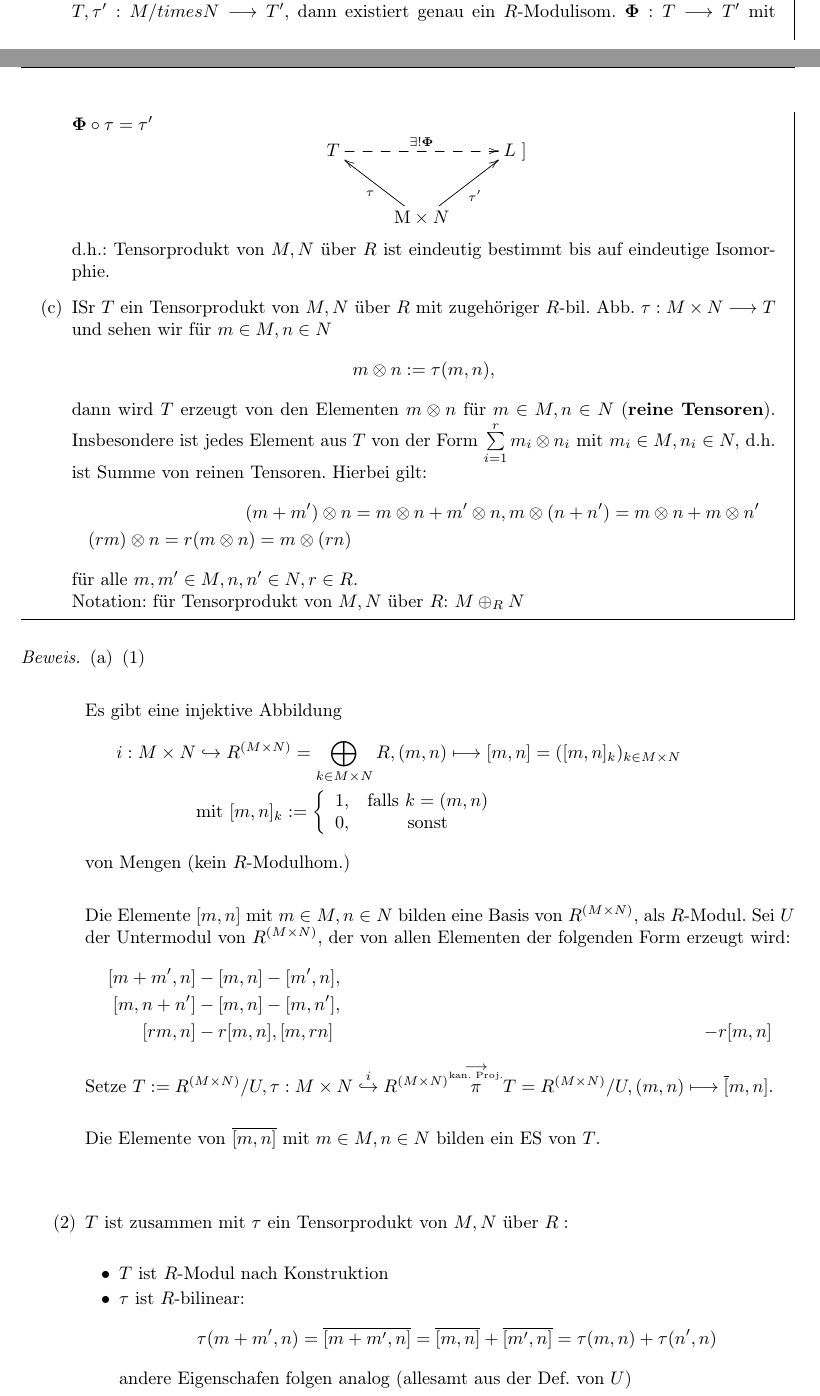
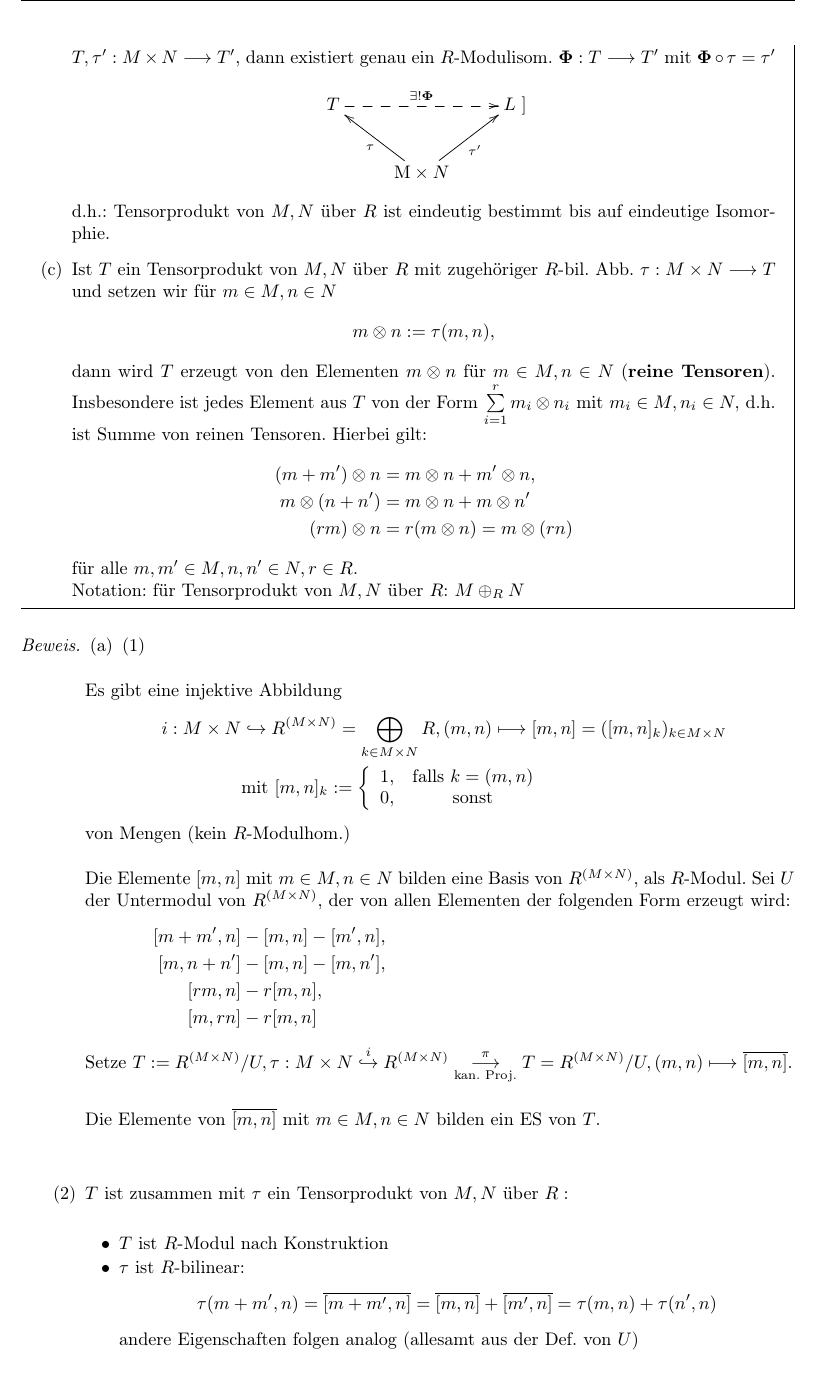
Before and after one commit to DavidWe20000/la2skript, a LaTeX document (laskript.tex): two parts of pages 57 and 58 of 62 before the commit and part of page 58 of 62 after it, the two joined at a grey line, cut so that both start at the same text, the shorter picture padded with empty space. Compiled offline with pdfLaTeX.

Commit message:
Das Tensorprodukt

```diff
--- a/laskript.tex
+++ b/laskript.tex
@@ -3149,7 +3149,7 @@ $$A\approx \left(\begin{array}{c|ccc}
             Seien $M,N$ $R$-Moduln. Dann gilt
             \begin{enumerate}[(a)]
                 \item Es gibt ein Tensorprodukt von $M,N$ über $R$.
-                \item Sind $T,T'$ Tensorprodukte von $M,N$ über $R$ mit bilinearer Abbildung $\tau: M\times N\longrightarrow T,\tau':M/times N\longrightarrow T',$ dann existiert genau ein $R$-Modulisom. $\boldsymbol{\Phi}:T\longrightarrow T'$ mit $\boldsymbol{\Phi}\circ \tau =\tau'$
+                \item Sind $T,T'$ Tensorprodukte von $M,N$ über $R$ mit bilinearer Abbildung $\tau: M\times N\longrightarrow T,\tau':M\times N\longrightarrow T',$ dann existiert genau ein $R$-Modulisom. $\boldsymbol{\Phi}:T\longrightarrow T'$ mit $\boldsymbol{\Phi}\circ \tau =\tau'$
                 \[ \begin{xy}
                     \xymatrix{
                         T \ar@{-->}[rr]^{\exists!\boldsymbol{\Phi}} & & L\\
@@ -3158,12 +3158,13 @@ $$A\approx \left(\begin{array}{c|ccc}
 
                 \end{xy}]\]
                 d.h.: Tensorprodukt von $M,N$ über $R$ ist eindeutig bestimmt bis auf eindeutige Isomorphie.
-                \item ISr $T$ ein Tensorprodukt von $M,N$ über $R$ mit zugehöriger $R$-bil. Abb. $\tau:M\times N\longrightarrow T$ und sehen wir für $m\in M,n\in N$
+                \item Ist $T$ ein Tensorprodukt von $M,N$ über $R$ mit zugehöriger $R$-bil. Abb. $\tau:M\times N\longrightarrow T$ und setzen wir für $m\in M,n\in N$
                 $$m\otimes n:=\tau(m,n),$$
                 dann wird $T$ erzeugt von den Elementen $m\otimes n$ für $m\in M,n\in N$ (\textbf{reine Tensoren}). Insbesondere ist jedes Element aus $T$ von der Form $\sum\limits_{i=1}^{r}m_i\otimes n_i$ mit $m_i\in M,n_i\in N,$ d.h. ist Summe von reinen Tensoren. Hierbei gilt:
                 \begin{align*}
-                     (m+m')\otimes n&=m\otimes n+m'\otimes n, m\otimes (n+n')=m\otimes n+m\otimes n'\\
-                    (rm)\otimes n=r(m\otimes n)=m\otimes (rn)
+                     (m+m')\otimes n&=m\otimes n+m'\otimes n,\\
+                      m\otimes (n+n')&=m\otimes n+m\otimes n'\\
+                    (rm)\otimes n&=r(m\otimes n)=m\otimes (rn)
                 \end{align*}
                 für alle $m,m'\in M,n,n'\in N, r\in R.$\newline
                 Notation: für Tensorprodukt von $M,N$ über $R$: $M\oplus_{R}N$
@@ -3182,9 +3183,9 @@ $$A\approx \left(\begin{array}{c|ccc}
                         \intertext{Die Elemente $[m,n]$ mit $m\in M, n\in N$ bilden eine Basis von $R^{(M\times N)},$ als $R$-Modul. Sei $U$ der Untermodul von $R^{(M\times N)},$ der von allen Elementen der folgenden Form erzeugt wird:}
                                 [m+m',n]&-[m,n]-[m',n],\\
                                 [m,n+n']&-[m,n]-[m,n'],\\
-                                [rm,n]&-r[m,n],
+                                [rm,n]&-r[m,n],\\
                                 [m,rn]&-r[m,n]\\
-                        \intertext{Setze $T:= R^{(M\times N)}/U,\tau:M\times N\overset{i}{\hookrightarrow} R^{(M\times N)}\overset{\underset{\text{kan. Proj.}}{\longrightarrow}}{\pi} T=R^{(M\times N)}/U, (m,n)\longmapsto \overline[m,n].$}
+                        \intertext{Setze $T:= R^{(M\times N)}/U,\tau:M\times N\overset{i}{\hookrightarrow} R^{(M\times N)}\overset{\pi}{\underset{\text{kan. Proj.}}{\longrightarrow}} T=R^{(M\times N)}/U, (m,n)\longmapsto \overline{[m,n]}.$}
                         \intertext{Die Elemente von $\overline{[m,n]}$ mit $m\in M,n\in N$ bilden ein ES von $T$.}
                         \end{align*}
                         \item $T$ ist zusammen mit $\tau$ ein Tensorprodukt von $M,N$ über $R:$\newline
@@ -3192,15 +3193,15 @@ $$A\approx \left(\begin{array}{c|ccc}
                             \item $T$ ist $R$-Modul nach Konstruktion
                             \item $\tau$ ist $R$-bilinear:
                             $$\tau(m+m',n)=\overline{[m+m',n]}=\overline{[m,n]}+\overline{[m',n]}=\tau(m,n)+\tau(n',n)$$
-                            andere Eigenschafen folgen analog (allesamt aus der Def. von $U$)
+                            andere Eigenschaften folgen analog (allesamt aus der Def. von $U$)
                             \item $T$ erfüllt zusammen mit $\tau$ universelle Eigenschaft:\newline
                             Existenz von $f$ wie in (UT):\newline
                             Sei $L$ $R$-Modul, $\beta:M\times N\longrightarrow L$ $R$-bil. Nach (UF) existiert $R$-Modulhom. $g:R^{(M\times N)}\longrightarrow L$ mit $g([m,n])=\beta(m,n)$ (denn: $R^{(M\times N)}$ ist frei mit Basis $([m,n])_{m\in M,n\in N}.)$
                             Es ist $g(U)=0,$ denn:
                             \begin{align*}
-                                g([m+m',n]-[m,n]-[m',n])&\overline{g \text{ $R$-Modhom.}}{=}g([m+m',n])-g([m,n])-g([m'n])\\
+                                g([m+m',n]-[m,n]-[m',n])&\overset{g \text{ $R$-Modhom.}}{=}g([m+m',n])-g([m,n])-g([m'n])\\
                                 &=\beta(m+m',n)-\beta(m,n)-\beta(m',n)\\
-                                &\overline{\text{$\beta$ $R$-bil.}}{=}0
+                                &\overset{\text{$\beta$ $R$-bil.}}{=}0
                             \end{align*}
                             Der Rest geht analog.
                             \begin{align*}
```
Also changed, not shown: laskript.pdf, laskript.tex (32 more changed lines).
